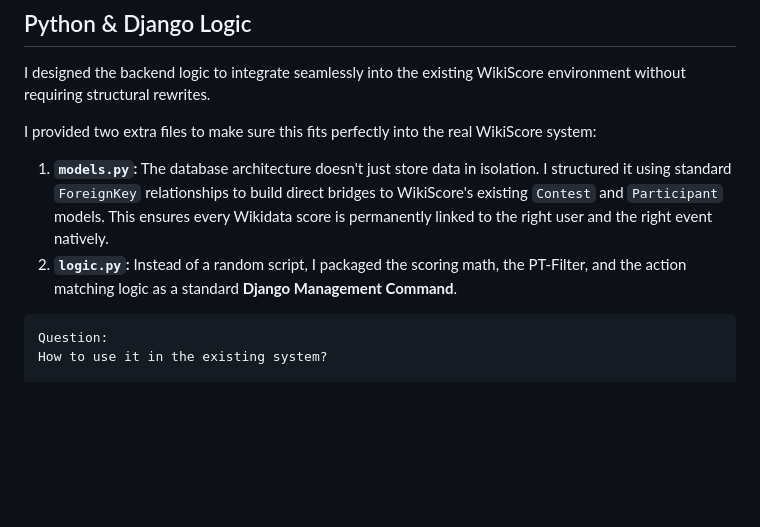
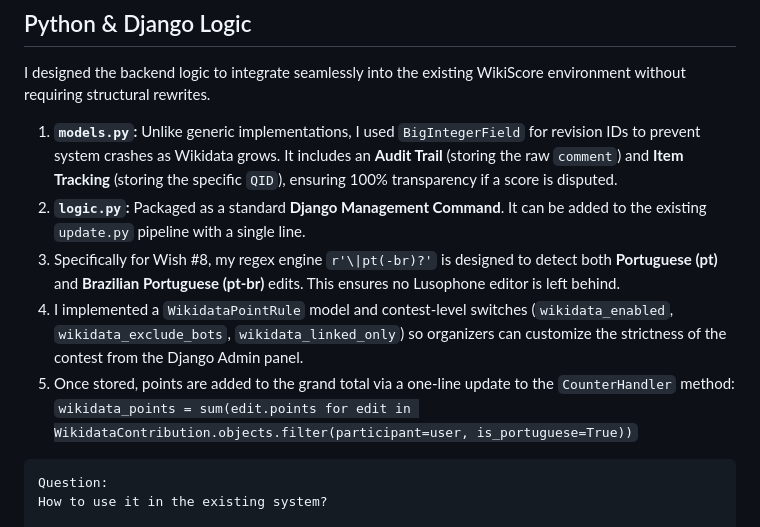
Before and after one commit to Shehrbaano-Ali/WikiScore-Lusofonia-Wish-8, a Markdown page: README.md, the part around the change. Drawn GitHub-style; blank space fills up the shorter version.

Commit message:
Enhance README with detailed backend integration info
Updated README.md to improve clarity and detail about backend logic integration and file functionalities.

````diff
--- a/README.md
+++ b/README.md
@@ -109,11 +109,14 @@ I added three critical tools that make this a professional system for organizers
 
 I designed the backend logic to integrate seamlessly into the existing WikiScore environment without requiring structural rewrites.
 
-I provided two extra files to make sure this fits perfectly into the real WikiScore system:
+1. **`models.py`:** Unlike generic implementations, I used `BigIntegerField` for revision IDs to prevent system crashes as Wikidata grows.
+   It includes an **Audit Trail** (storing the raw `comment`) and **Item Tracking** (storing the specific `QID`), ensuring 100% transparency if a score is disputed.
+3. **`logic.py`:** Packaged as a standard **Django Management Command**. It can be added to the existing `update.py` pipeline with a single line.
+4. Specifically for Wish #8, my regex engine `r'\|pt(-br)?'` is designed to detect both **Portuguese (pt)** and **Brazilian Portuguese (pt-br)** edits. This ensures no Lusophone editor is left behind.
+5. I implemented a `WikidataPointRule` model and contest-level switches (`wikidata_enabled`, `wikidata_exclude_bots`, `wikidata_linked_only`) so organizers can customize the strictness of the contest from the Django Admin panel.
+6. Once stored, points are added to the grand total via a one-line update to the `CounterHandler` method:
+   `wikidata_points = sum(edit.points for edit in WikidataContribution.objects.filter(participant=user, is_portuguese=True))`
 
-1. **`models.py`:** The database architecture doesn't just store data in isolation. I structured it using standard `ForeignKey` relationships to build direct bridges to WikiScore's existing `Contest` and `Participant` models.
-This ensures every Wikidata score is permanently linked to the right user and the right event natively.
-2. **`logic.py`:** Instead of a random script, I packaged the scoring math, the PT-Filter, and the action matching logic as a standard **Django Management Command**.
 
 ```
 Question:
````
